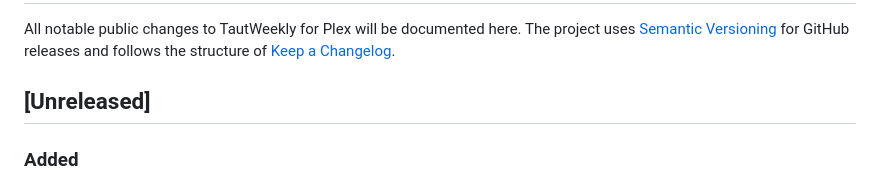
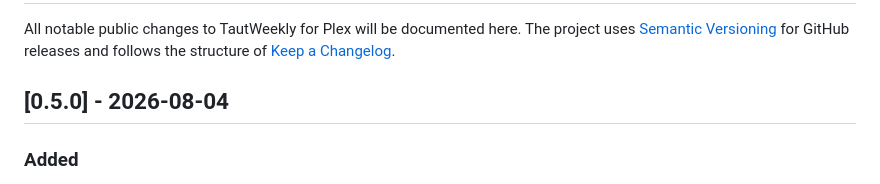
Before and after one commit to sparkmoxie/TautWeekly, a Markdown page: CHANGELOG.md, the part around the change. Rendered like a GitHub page.

Commit message:
docs: prepare v0.5.0 release

```diff
--- a/CHANGELOG.md
+++ b/CHANGELOG.md
@@ -4,7 +4,7 @@ All notable public changes to TautWeekly for Plex will be documented here. The p
 uses [Semantic Versioning](https://semver.org/) for GitHub releases and follows
 the structure of [Keep a Changelog](https://keepachangelog.com/en/1.1.0/).
 
-## [Unreleased]
+## [0.5.0] - 2026-08-04
 
 ### Added
 
```
